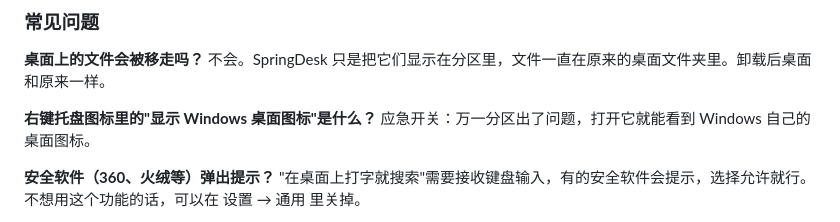
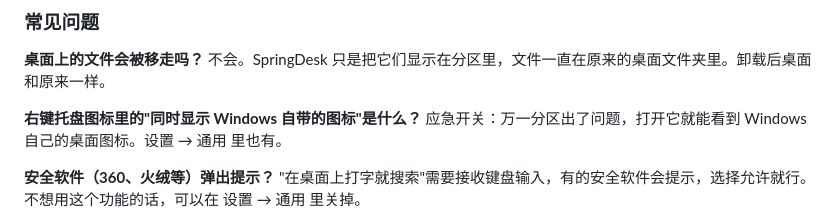
Before and after one commit to lchovo/SpringDesk, a Markdown page: README.md, the part around one of its changes. Drawn GitHub-style.

```diff
--- a/README.md
+++ b/README.md
@@ -84,8 +88,8 @@ Windows 设置 → 应用 → 已安装的应用 → SpringDesk → 卸载。桌
 **桌面上的文件会被移走吗？**
 不会。SpringDesk 只是把它们显示在分区里，文件一直在原来的桌面文件夹里。卸载后桌面和原来一样。
 
-**右键托盘图标里的"显示 Windows 桌面图标"是什么？**
-应急开关：万一分区出了问题，打开它就能看到 Windows 自己的桌面图标。
+**右键托盘图标里的"同时显示 Windows 自带的图标"是什么？**
+应急开关：万一分区出了问题，打开它就能看到 Windows 自己的桌面图标。设置 → 通用 里也有。
 
 **安全软件（360、火绒等）弹出提示？**
 "在桌面上打字就搜索"需要接收键盘输入，有的安全软件会提示，选择允许就行。不想用这个功能的话，可以在 设置 → 通用 里关掉。
```
Also changed, not shown: other parts of README.md (+8 -4 lines).
